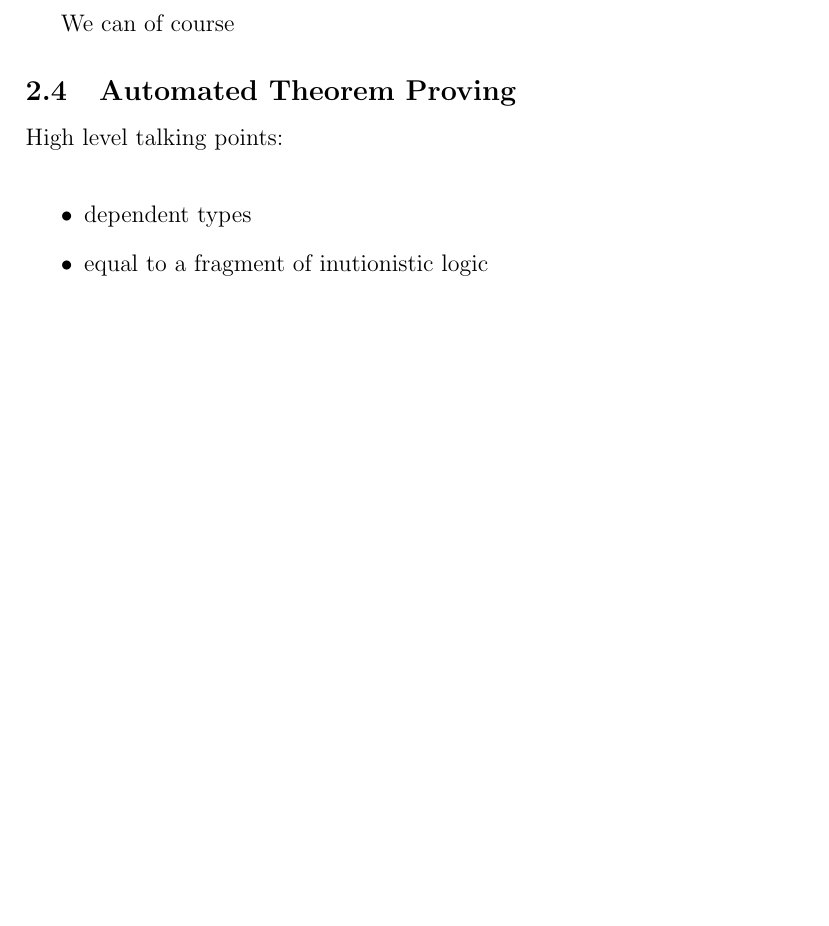
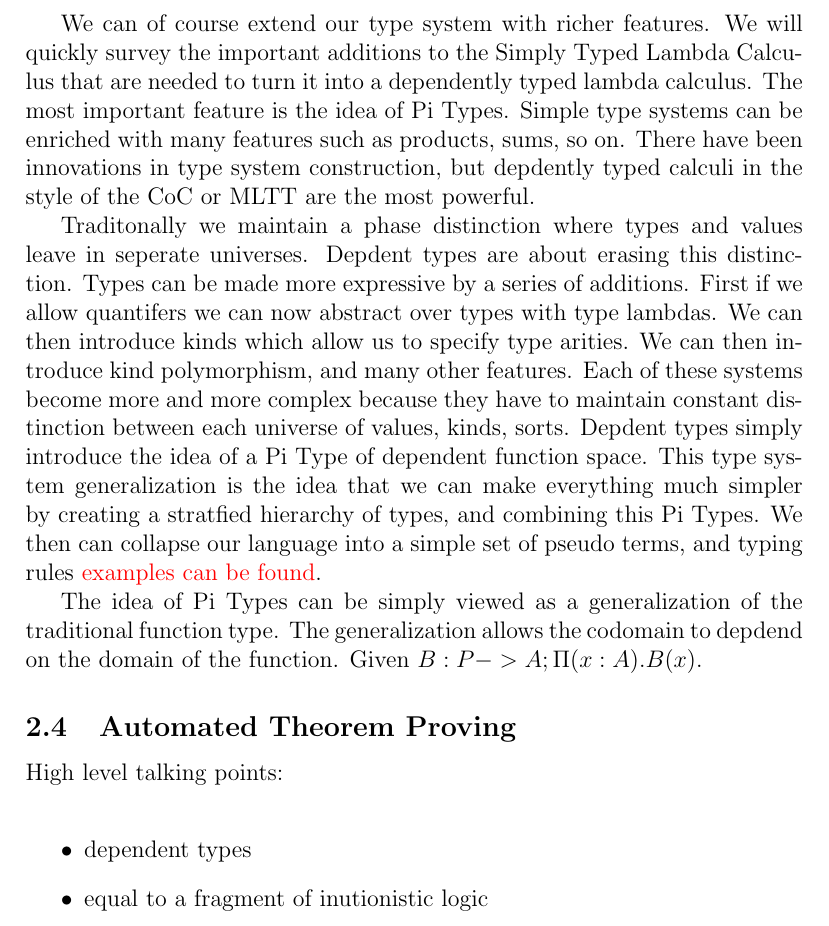
Before and after one commit to jroesch/cs290n-paper, a LaTeX paper (paper.tex): part of page 6 of 8 before the commit and part of page 6 of 9 after it, cut at the place of the change, the shorter picture padded with empty space. Compiled offline with pdfLaTeX.

Commit message:
more work on dt section

```diff
--- a/paper.tex
+++ b/paper.tex
@@ -103,7 +103,23 @@ as statement that a is a proof of A, and we can interepret the typing judgment $
 At the type level it allows us to produce a B given an A, and computationally it gives us a method for transforming a program
 of A into a program of B. If we remember that program's corresond to proofs we now have a computational method for proving.
 
-We can of course
+We can of course extend our type system with richer features. We will quickly survey the important additions to the Simply
+Typed Lambda Calculus that are needed to turn it into a dependently typed lambda calculus. The most important feature
+is the idea of Pi Types. Simple type systems can be enriched with many features such as products, sums, so on. There
+have been innovations in type system construction, but depdently typed calculi in the style of the CoC or MLTT are
+the most powerful.
+
+Traditonally we maintain a phase distinction where types and values leave in seperate universes. Depdent types
+are about erasing this distinction. Types can be made more expressive by a series of additions. First if we
+allow quantifers we can now abstract over types with type lambdas. We can then introduce kinds which allow us
+to specify type arities. We can then introduce kind polymorphism, and many other features. Each of these systems become
+more and more complex because they have to maintain constant distinction between each universe of values, kinds, sorts.
+Depdent types simply introduce the idea of a Pi Type of dependent function space. This type system generalization is the
+idea that we can make everything much simpler by creating a stratfied hierarchy of types, and combining this Pi Types.
+We then can collapse our language into a simple set of pseudo terms, and typing rules \makered{examples can be found}.
+
+The idea of Pi Types can be simply viewed as a generalization of the traditional function type. The generalization
+allows the codomain to depdend on the domain of the function. Given $B : P -> A; \Pi (x : A). B(x)$.
 
 \subsection{Automated Theorem Proving}
 High level talking points: \\
```
Also changed, not shown: paper.pdf.
